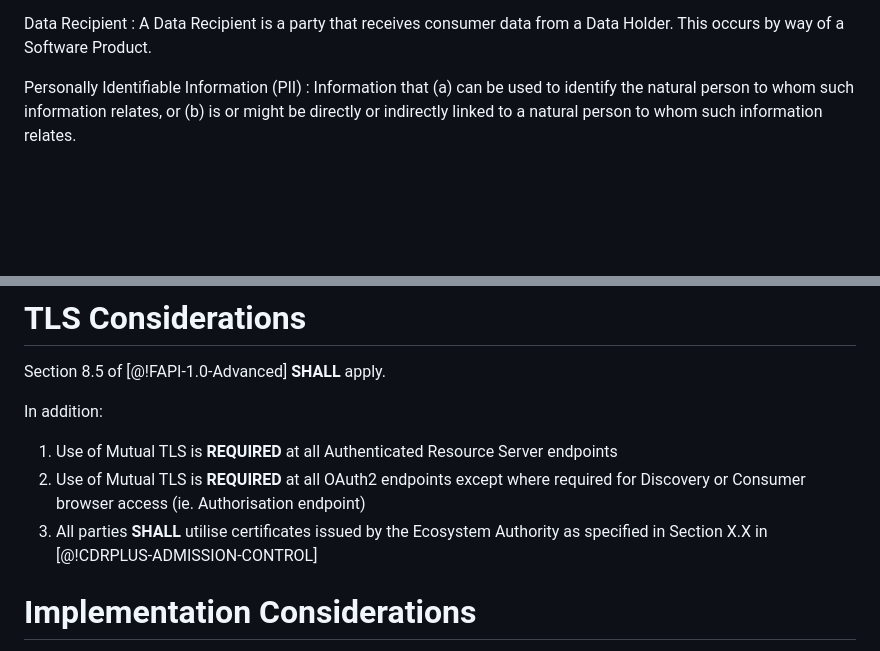
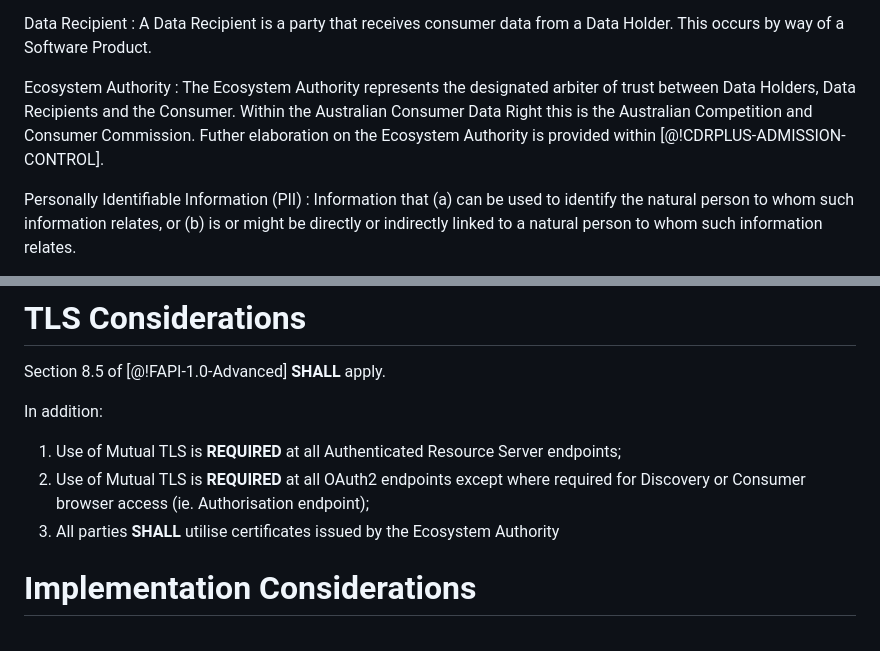
Before and after one commit to datarightplus/datarightplus-infosec-baseline, a Markdown page: draft-authors-cdrplus-infosec-baseline.md, 2 parts joined by grey strips. GitHub-like rendering; blank space fills up the shorter version.

Commit message:
Add Ecosystem Authority into a definition so we can compartmentalise the missing spec for now

```diff
--- a/draft-authors-cdrplus-infosec-baseline.md
+++ b/draft-authors-cdrplus-infosec-baseline.md
@@ -67,6 +67,9 @@ Data Holder
 
 Data Recipient
 : A Data Recipient is a party that receives consumer data from a Data Holder. This occurs by way of a Software Product.
+
+Ecosystem Authority
+: The Ecosystem Authority represents the designated arbiter of trust between Data Holders, Data Recipients and the Consumer. Within the Australian Consumer Data Right this is the Australian Competition and Consumer Commission. Futher elaboration on the Ecosystem Authority is provided within [@!CDRPLUS-ADMISSION-CONTROL].
 
 Personally Identifiable Information (PII)
 : Information that (a) can be used to identify the natural person to whom such information relates, or (b) is or might be directly or indirectly linked to a natural person to whom such information relates.
@@ -218,10 +221,9 @@ Data Holders and Software Products **MUST** support the following:
 Section 8.5 of [@!FAPI-1.0-Advanced] **SHALL** apply.
 
 In addition:
-
-1. Use of Mutual TLS is **REQUIRED** at all Authenticated Resource Server endpoints
-1. Use of Mutual TLS is **REQUIRED** at all OAuth2 endpoints except where required for Discovery or Consumer browser access (ie. Authorisation endpoint)
-1. All parties **SHALL** utilise certificates issued by the Ecosystem Authority as specified in Section X.X in [@!CDRPLUS-ADMISSION-CONTROL]
+1. Use of Mutual TLS is **REQUIRED** at all Authenticated Resource Server endpoints;
+1. Use of Mutual TLS is **REQUIRED** at all OAuth2 endpoints except where required for Discovery or Consumer browser access (ie. Authorisation endpoint);
+1. All parties **SHALL** utilise certificates issued by the Ecosystem Authority
 
 # Implementation Considerations
 
```
